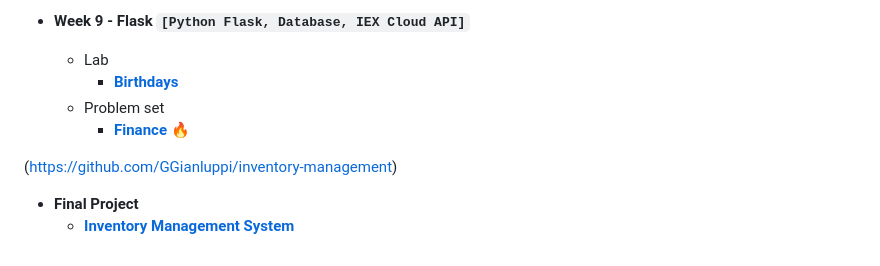
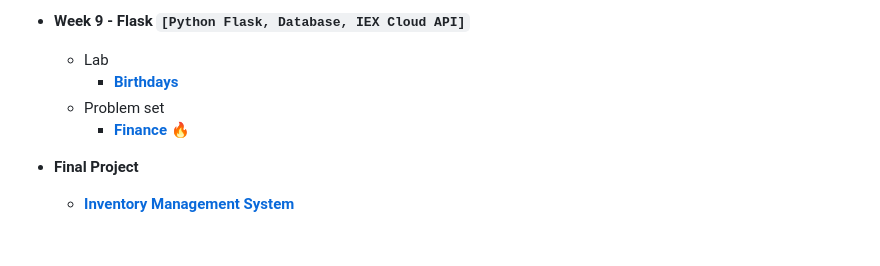
Before and after one commit to GGianluppi/cs50x-projects, a Markdown page: README.md, the part around one of its changes. GitHub-like rendering.

```diff
--- a/README.md
+++ b/README.md
@@ -81,5 +81,4 @@
    * Problem set
      * **[Finance](https://github.com/GGianluppi/cs50x-projects/tree/main/Week9/Finance)** :fire:
 
-(https://github.com/GGianluppi/inventory-management)
 * **Final Project**
```
Also changed, not shown: other parts of README.md (+1 -1 lines).
